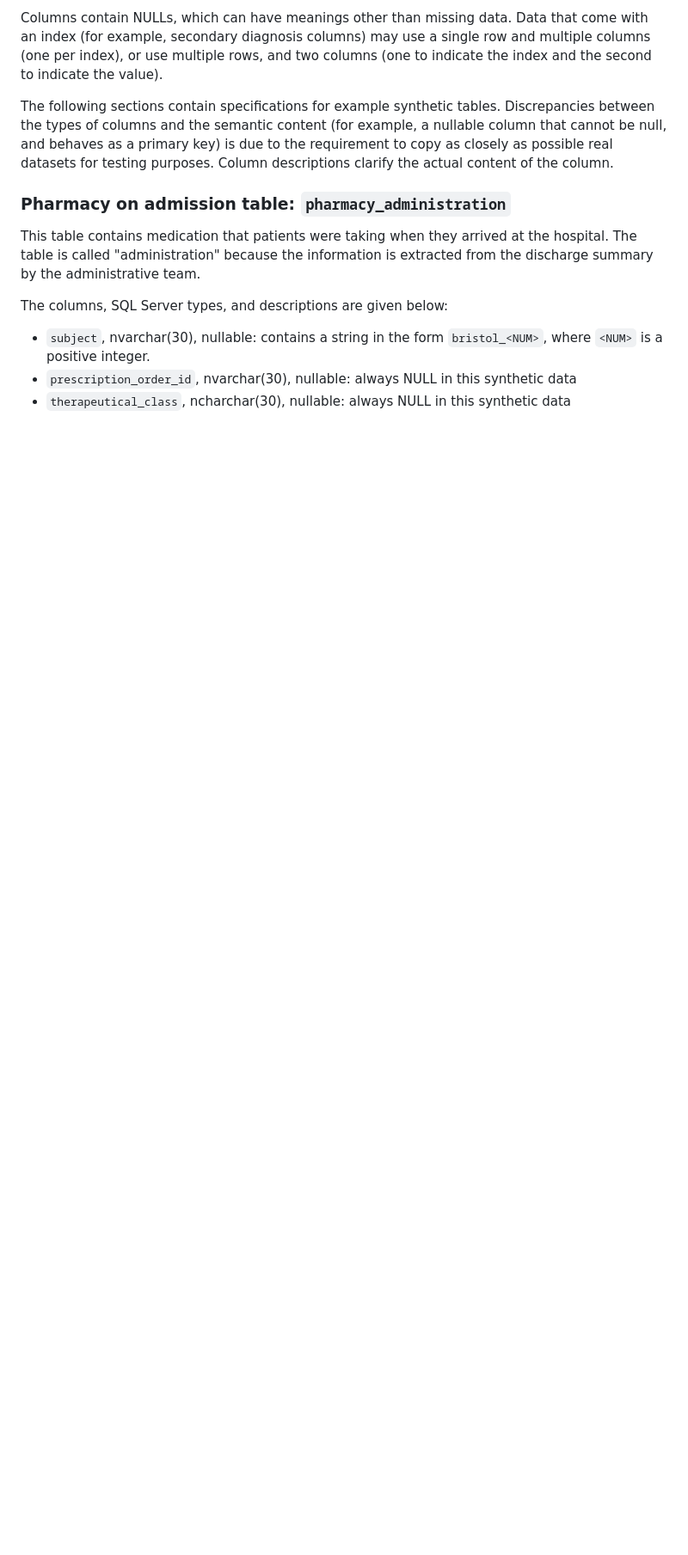
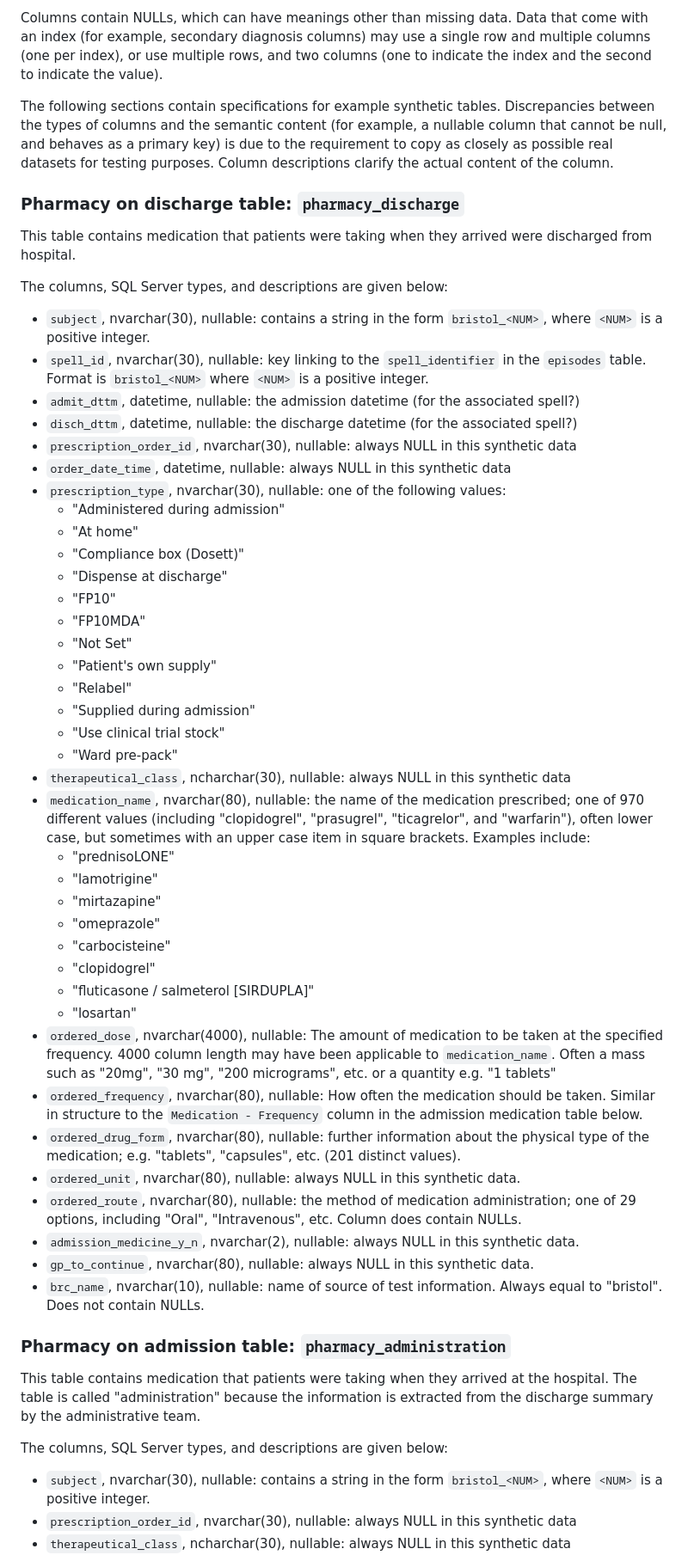
Before and after one commit to jrs0/hbr_models, a Markdown page: testing.md, the part around one of its changes. Shown at 86% size. Rendered like a GitHub page; blank space fills up the shorter version.

Commit message:
Gone through the discharge medication columns

```diff
--- a/testing.md
+++ b/testing.md
@@ -39,6 +39,51 @@ Columns contain NULLs, which can have meanings other than missing data. Data tha
 
 The following sections contain specifications for example synthetic tables. Discrepancies between the types of columns and the semantic content (for example, a nullable column that cannot be null, and behaves as a primary key) is due to the requirement to copy as closely as possible real datasets for testing purposes. Column descriptions clarify the actual content of the column.
 
+
+### Pharmacy on discharge table: `pharmacy_discharge`
+
+This table contains medication that patients were taking when they arrived were discharged from hospital.
+
+The columns, SQL Server types, and descriptions are given below:
+
+* `subject`, nvarchar(30), nullable: contains a string in the form `bristol_<NUM>`, where `<NUM>` is a positive integer.
+* `spell_id`, nvarchar(30), nullable: key linking to the `spell_identifier` in the `episodes` table. Format is `bristol_<NUM>` where `<NUM>` is a positive integer.
+* `admit_dttm`, datetime, nullable: the admission datetime (for the associated spell?)
+* `disch_dttm`, datetime, nullable: the discharge datetime (for the associated spell?)
+* `prescription_order_id`, nvarchar(30), nullable: always NULL in this synthetic data
+* `order_date_time`, datetime, nullable: always NULL in this synthetic data
+* `prescription_type`, nvarchar(30), nullable: one of the following values:
+    * "Administered during admission"
+    * "At home"
+    * "Compliance box (Dosett)"
+    * "Dispense at discharge"
+    * "FP10"
+    * "FP10MDA"
+    * "Not Set"
+    * "Patient's own supply"
+    * "Relabel"
+    * "Supplied during admission"
+    * "Use clinical trial stock"
+    * "Ward pre-pack"
+* `therapeutical_class`, ncharchar(30), nullable: always NULL in this synthetic data
+* `medication_name`, nvarchar(80), nullable: the name of the medication prescribed; one of 970 different values (including "clopidogrel", "prasugrel", "ticagrelor", and "warfarin"), often lower case, but sometimes with an upper case item in square brackets. Examples include:
+    * "prednisoLONE"
+    * "lamotrigine"
+    * "mirtazapine"
+    * "omeprazole"
+    * "carbocisteine"
+    * "clopidogrel"
+    * "fluticasone / salmeterol [SIRDUPLA]"
+    * "losartan"
+* `ordered_dose`, nvarchar(4000), nullable: The amount of medication to be taken at the specified frequency. 4000 column length may have been applicable to `medication_name`. Often a mass such as "20mg", "30 mg", "200 micrograms", etc. or a quantity e.g. "1 tablets"
+* `ordered_frequency`, nvarchar(80), nullable: How often the medication should be taken. Similar in structure to the `Medication - Frequency` column in the admission medication table below.
+* `ordered_drug_form`, nvarchar(80), nullable: further information about the physical type of the medication; e.g. "tablets", "capsules", etc. (201 distinct values).
+* `ordered_unit`, nvarchar(80), nullable: always NULL in this synthetic data.
+* `ordered_route`, nvarchar(80), nullable: the method of medication administration; one of 29 options, including "Oral", "Intravenous", etc. Column does contain NULLs.
+* `admission_medicine_y_n`, nvarchar(2), nullable: always NULL in this synthetic data.
+* `gp_to_continue`, nvarchar(80), nullable: always NULL in this synthetic data.
+* `brc_name`, nvarchar(10), nullable: name of source of test information. Always equal to "bristol". Does not contain NULLs.
+
 ### Pharmacy on admission table: `pharmacy_administration`
 
 This table contains medication that patients were taking when they arrived at the hospital. The table is called "administration" because the information is extracted from the discharge summary by the administrative team.
```
Also changed, not shown: other parts of testing.md (+18 -6 lines).
